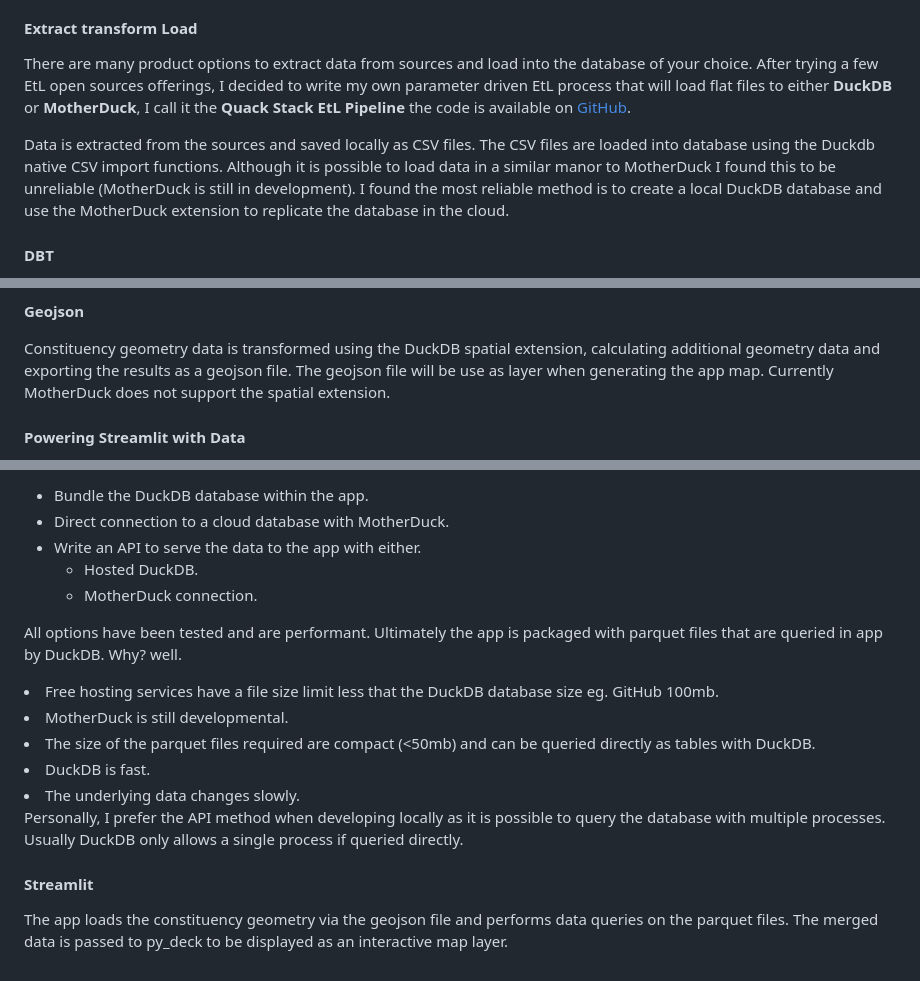
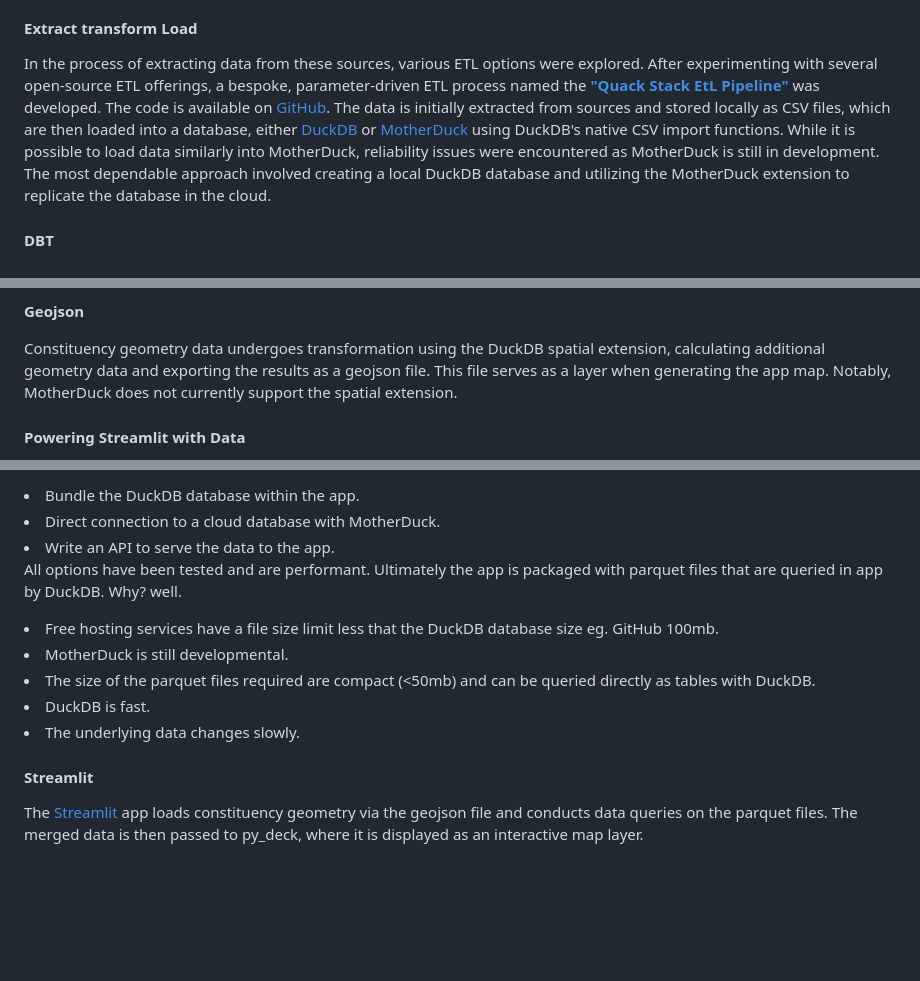
Before and after one commit to JasonMuteham/Portfolio, a Markdown page: MD/gravytrain.md, 3 parts joined by grey strips. Drawn GitHub-style; blank space fills up the shorter version.

```diff
--- a/MD/gravytrain.md
+++ b/MD/gravytrain.md
@@ -35,9 +35,8 @@ The [Independent Parliamentary Standards Authority](https://www.theipsa.org.uk/)
 
 #### Extract transform Load
 
-There are many product options to extract data from sources and load into the database of your choice. After trying a few EtL open sources offerings, I decided to write my own parameter driven EtL process that will load flat files to either **DuckDB** or **MotherDuck**, I call it  the **Quack Stack EtL Pipeline** the code is available on [GitHub](https://github.com/JasonMuteham/Quack_Stack_EtL_Pipeline).
+In the process of extracting data from these sources, various ETL options were explored. After experimenting with several open-source ETL offerings, a bespoke, parameter-driven ETL process named the [**"Quack Stack EtL Pipeline"**](https://github.com/JasonMuteham/Quack_Stack_EtL_Pipeline) was developed. The code is available on [GitHub](https://github.com/JasonMuteham/Quack_Stack_EtL_Pipeline). The data is initially extracted from sources and stored locally as CSV files, which are then loaded into a database, either [DuckDB](https://duckdb.org/) or [MotherDuck](https://motherduck.com/) using DuckDB's native CSV import functions. While it is possible to load data similarly into MotherDuck, reliability issues were encountered as MotherDuck is still in development. The most dependable approach involved creating a local DuckDB database and utilizing the MotherDuck extension to replicate the database in the cloud.
 
-Data is extracted from the sources and saved locally as CSV files. The CSV files are loaded into database using the Duckdb native CSV import functions. Although it is possible to load data in a similar manor to MotherDuck I found this to be unreliable (MotherDuck is still in development). I found the most reliable method is to create a local DuckDB database and use the MotherDuck extension to replicate the database in the cloud.
 
 #### DBT
 
@@ -45,7 +44,7 @@ The data build tool - **DBT** is used to transform the raw data into tables and
 
 **Geojson**
 
-Constituency geometry data is transformed using the DuckDB spatial extension, calculating additional geometry data and exporting the results as a geojson file. The geojson file will be use as layer when generating the app map. Currently MotherDuck does not support the spatial extension.
+Constituency geometry data undergoes transformation using the DuckDB spatial extension, calculating additional geometry data and exporting the results as a geojson file. This file serves as a layer when generating the app map. Notably, MotherDuck does not currently support the spatial extension.
 
 #### Powering Streamlit with Data
 
@@ -53,9 +52,8 @@ Various methods are available to supply the streamlit app with data, the followi
 
-* Bundle the DuckDB database within the app.
-* Direct connection to a cloud database with MotherDuck.
-* Write an API to serve the data to the app with either.
-  + Hosted DuckDB.
-  + MotherDuck connection.
+<li> Bundle the DuckDB database within the app.</li>
+<li> Direct connection to a cloud database with MotherDuck.</li>
+<li> Write an API to serve the data to the app.</li>
+
 
 All options have been tested and are performant. Ultimately the app is packaged with parquet files that are queried in app by DuckDB. Why? well.
 
@@ -67,8 +65,6 @@ All options have been tested and are performant. Ultimately the app is packaged
 <li>The underlying data changes slowly.</li>
 
 
-Personally, I prefer the API method when developing locally as it is possible to query the database with multiple processes. Usually DuckDB only allows a single process if queried directly.
-
 #### Streamlit
 
-The app loads the constituency geometry via the geojson file and performs data queries on the parquet files. The merged data is passed to py_deck to be displayed as an interactive map layer.
+The [Streamlit](https://streamlit.io/) app loads constituency geometry via the geojson file and conducts data queries on the parquet files. The merged data is then passed to py_deck, where it is displayed as an interactive map layer.
```
Also changed, not shown: other parts of MD/gravytrain.md (+8 -8 lines).
